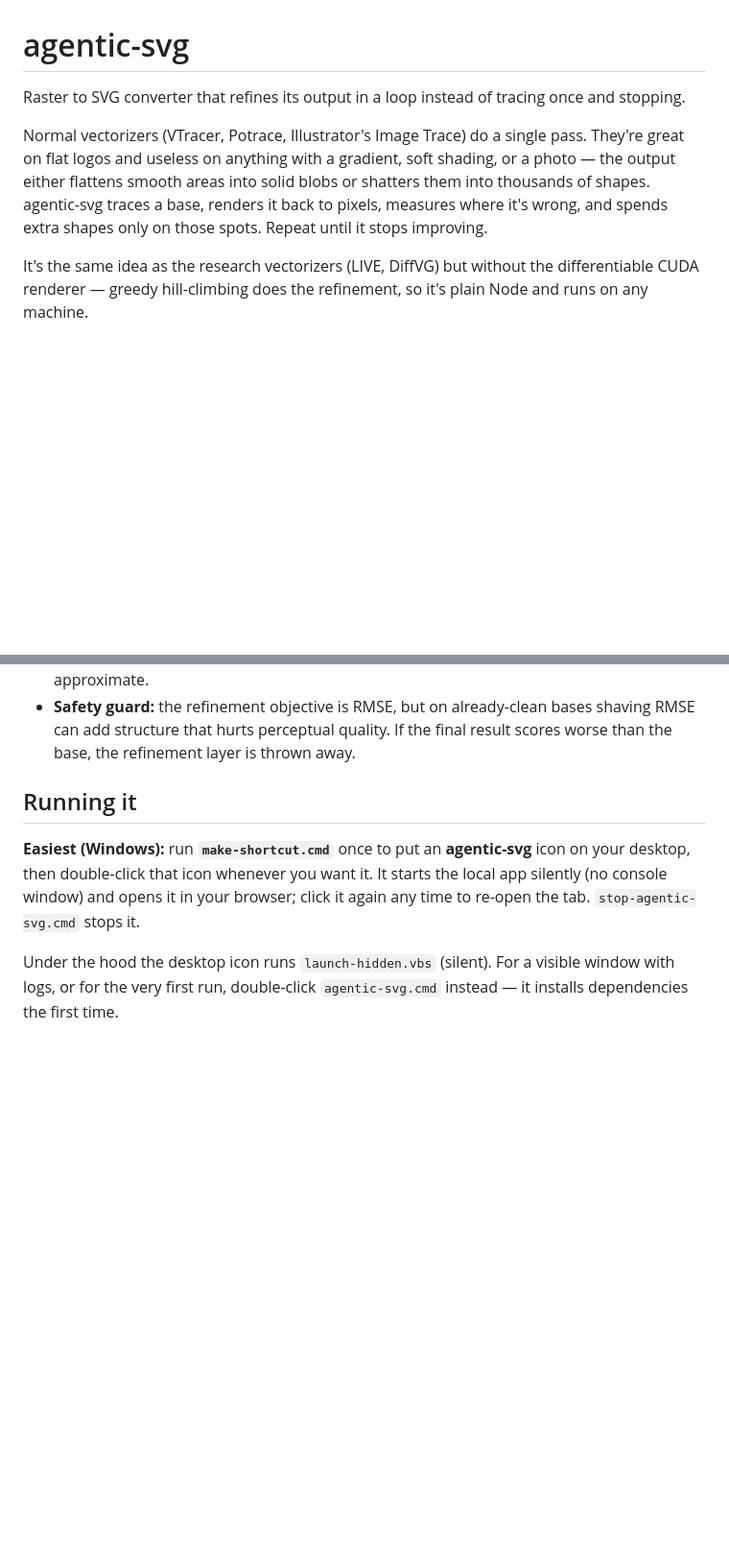
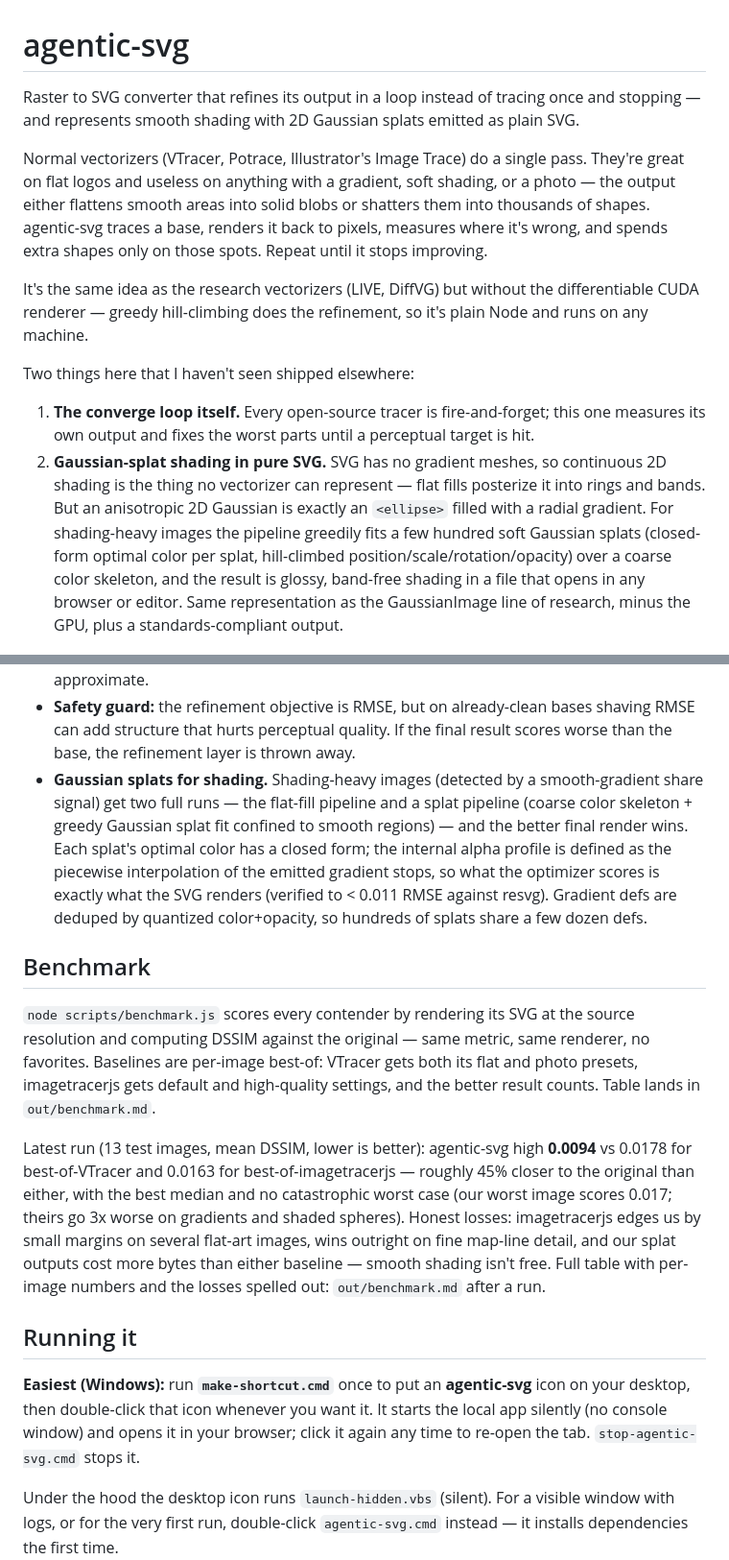
Before and after one commit to MihailoPesic/agentic-svg, a Markdown page: README.md, 2 parts joined by grey strips. Shown at 96% size. GitHub-like rendering; blank space fills up the shorter version.

Commit message:
document splat shading and benchmark results

```diff
--- a/README.md
+++ b/README.md
@@ -1,10 +1,15 @@
 # agentic-svg
 
-Raster to SVG converter that refines its output in a loop instead of tracing once and stopping.
+Raster to SVG converter that refines its output in a loop instead of tracing once and stopping — and represents smooth shading with 2D Gaussian splats emitted as plain SVG.
 
 Normal vectorizers (VTracer, Potrace, Illustrator's Image Trace) do a single pass. They're great on flat logos and useless on anything with a gradient, soft shading, or a photo — the output either flattens smooth areas into solid blobs or shatters them into thousands of shapes. agentic-svg traces a base, renders it back to pixels, measures where it's wrong, and spends extra shapes only on those spots. Repeat until it stops improving.
 
 It's the same idea as the research vectorizers (LIVE, DiffVG) but without the differentiable CUDA renderer — greedy hill-climbing does the refinement, so it's plain Node and runs on any machine.
+
+Two things here that I haven't seen shipped elsewhere:
+
+1. **The converge loop itself.** Every open-source tracer is fire-and-forget; this one measures its own output and fixes the worst parts until a perceptual target is hit.
+2. **Gaussian-splat shading in pure SVG.** SVG has no gradient meshes, so continuous 2D shading is the thing no vectorizer can represent — flat fills posterize it into rings and bands. But an anisotropic 2D Gaussian is exactly an `<ellipse>` filled with a radial gradient. For shading-heavy images the pipeline greedily fits a few hundred soft Gaussian splats (closed-form optimal color per splat, hill-climbed position/scale/rotation/opacity) over a coarse color skeleton, and the result is glossy, band-free shading in a file that opens in any browser or editor. Same representation as the GaussianImage line of research, minus the GPU, plus a standards-compliant output.
 
 ![comparison](web/hero.png)
 
@@ -43,6 +48,13 @@ A few things worth calling out:
 - **Shape size is capped** to the local region during refinement. Without that, a shape seeded in a small area can grow to cover the whole image and leave a big translucent smear.
 - **Importance weighting** (optional, on for non-flat images) biases refinement toward distinct/central subjects so the foreground stays sharp while a busy background is left approximate.
 - **Safety guard:** the refinement objective is RMSE, but on already-clean bases shaving RMSE can add structure that hurts perceptual quality. If the final result scores worse than the base, the refinement layer is thrown away.
+- **Gaussian splats for shading.** Shading-heavy images (detected by a smooth-gradient share signal) get two full runs — the flat-fill pipeline and a splat pipeline (coarse color skeleton + greedy Gaussian splat fit confined to smooth regions) — and the better final render wins. Each splat's optimal color has a closed form; the internal alpha profile is defined as the piecewise interpolation of the emitted gradient stops, so what the optimizer scores is exactly what the SVG renders (verified to < 0.011 RMSE against resvg). Gradient defs are deduped by quantized color+opacity, so hundreds of splats share a few dozen defs.
+
+## Benchmark
+
+`node scripts/benchmark.js` scores every contender by rendering its SVG at the source resolution and computing DSSIM against the original — same metric, same renderer, no favorites. Baselines are per-image best-of: VTracer gets both its flat and photo presets, imagetracerjs gets default and high-quality settings, and the better result counts. Table lands in `out/benchmark.md`.
+
+Latest run (13 test images, mean DSSIM, lower is better): agentic-svg high **0.0094** vs 0.0178 for best-of-VTracer and 0.0163 for best-of-imagetracerjs — roughly 45% closer to the original than either, with the best median and no catastrophic worst case (our worst image scores 0.017; theirs go 3x worse on gradients and shaded spheres). Honest losses: imagetracerjs edges us by small margins on several flat-art images, wins outright on fine map-line detail, and our splat outputs cost more bytes than either baseline — smooth shading isn't free. Full table with per-image numbers and the losses spelled out: `out/benchmark.md` after a run.
 
 ## Running it
 
```
Also changed, not shown: docs/how-it-works.md (+28 -0 lines).
